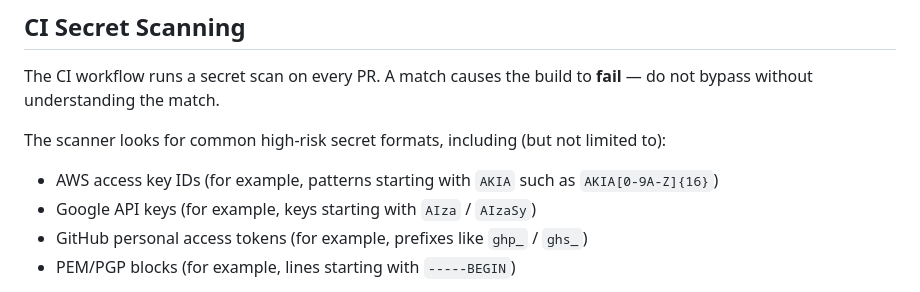
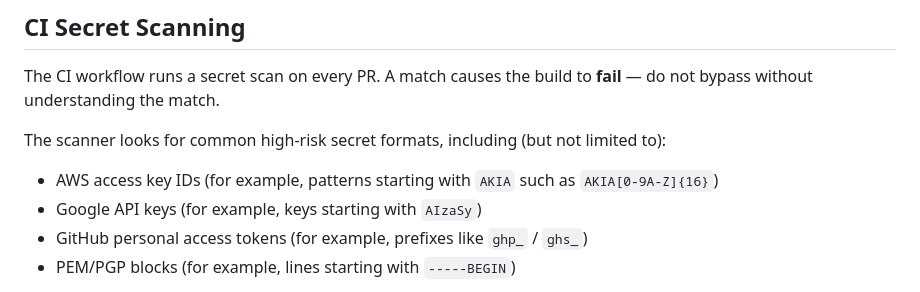
Before and after one commit to dvntone/wscanplus, a Markdown page: docs/SECURITY.md, the part around the change. GitHub-like rendering.

Commit message:
Potential fix for pull request finding
Will need to review

Co-authored-by: Copilot Autofix powered by AI <175728472+Copilot@users.noreply.github.com>
Signed-off-by: Jovani Solomon <19406553+dvntone@users.noreply.github.com>

```diff
--- a/docs/SECURITY.md
+++ b/docs/SECURITY.md
@@ -83,7 +83,7 @@ The CI workflow runs a secret scan on every PR. A match causes the build to **fa
 
 The scanner looks for common high-risk secret formats, including (but not limited to):
 - AWS access key IDs (for example, patterns starting with `AKIA` such as `AKIA[0-9A-Z]{16}`)
-- Google API keys (for example, keys starting with `AIza` / `AIzaSy`)
+- Google API keys (for example, keys starting with `AIzaSy`)
 - GitHub personal access tokens (for example, prefixes like `ghp_` / `ghs_`)
 - PEM/PGP blocks (for example, lines starting with `-----BEGIN`)
 
```
